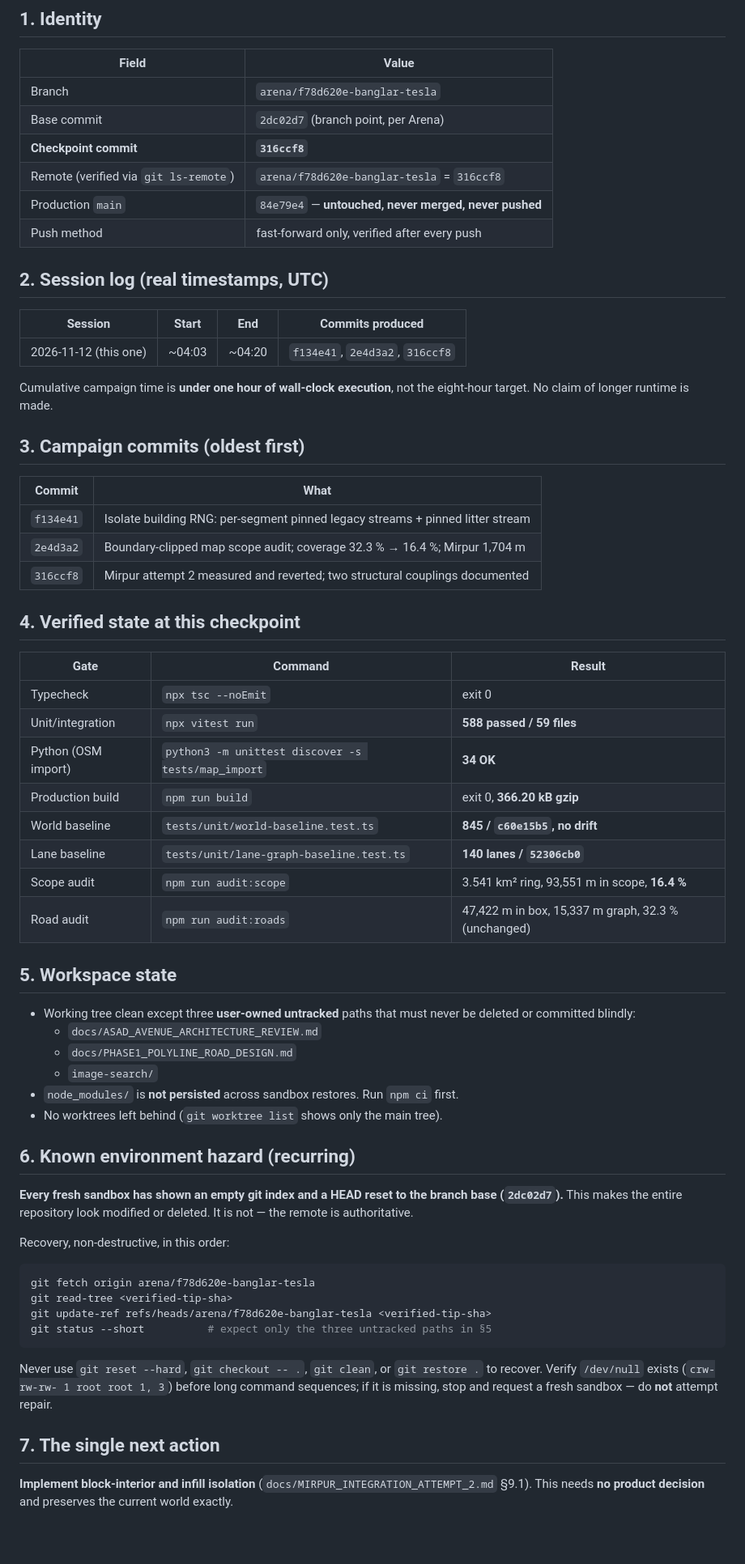
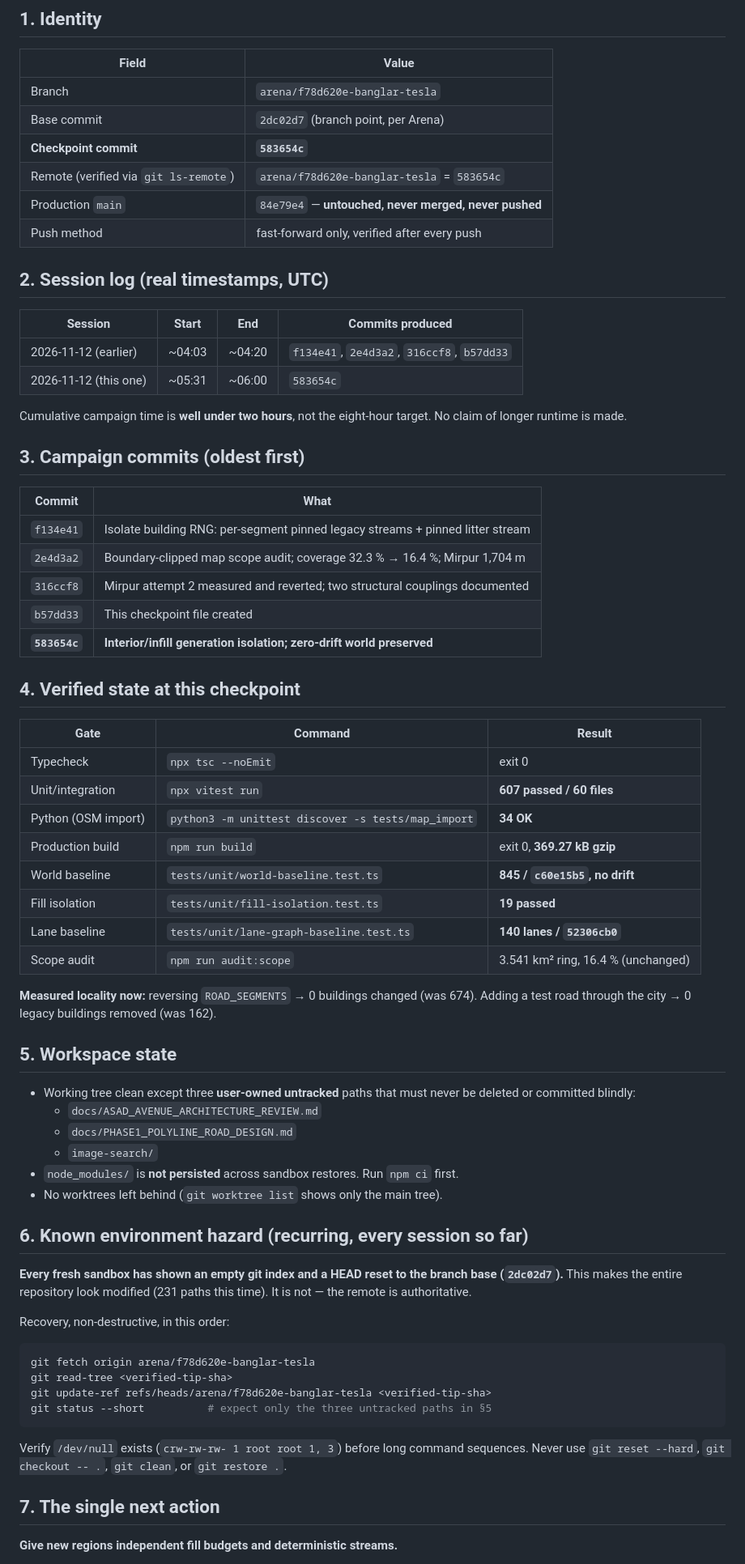
Before and after one commit to SmallSTUDIO-cloud/Banglar_Tesla, a Markdown page: docs/engineering/ARENA_CONTINUATION.md, the part around one of its changes. Shown at 81% size. Rendered like a GitHub page; blank space fills up the shorter version.

````diff
--- a/docs/engineering/ARENA_CONTINUATION.md
+++ b/docs/engineering/ARENA_CONTINUATION.md
@@ -11,8 +11,8 @@ remote, then continue from §7.
 |---|---|
 | Branch | `arena/f78d620e-banglar-tesla` |
 | Base commit | `2dc02d7` (branch point, per Arena) |
-| **Checkpoint commit** | **`316ccf8`** |
-| Remote (verified via `git ls-remote`) | `arena/f78d620e-banglar-tesla` = `316ccf8` |
+| **Checkpoint commit** | **`583654c`** |
+| Remote (verified via `git ls-remote`) | `arena/f78d620e-banglar-tesla` = `583654c` |
 | Production `main` | `84e79e4` — **untouched, never merged, never pushed** |
 | Push method | fast-forward only, verified after every push |
 
@@ -20,10 +20,11 @@ remote, then continue from §7.
 
 | Session | Start | End | Commits produced |
 |---|---|---|---|
-| 2026-11-12 (this one) | ~04:03 | ~04:20 | `f134e41`, `2e4d3a2`, `316ccf8` |
+| 2026-11-12 (earlier) | ~04:03 | ~04:20 | `f134e41`, `2e4d3a2`, `316ccf8`, `b57dd33` |
+| 2026-11-12 (this one) | ~05:31 | ~06:00 | `583654c` |
 
-Cumulative campaign time is **under one hour of wall-clock execution**, not the eight-hour
-target. No claim of longer runtime is made.
+Cumulative campaign time is **well under two hours**, not the eight-hour target. No claim
+of longer runtime is made.
 
 ## 3. Campaign commits (oldest first)
 
@@ -32,19 +33,24 @@ target. No claim of longer runtime is made.
 | `f134e41` | Isolate building RNG: per-segment pinned legacy streams + pinned litter stream |
 | `2e4d3a2` | Boundary-clipped map scope audit; coverage 32.3 % → 16.4 %; Mirpur 1,704 m |
 | `316ccf8` | Mirpur attempt 2 measured and reverted; two structural couplings documented |
+| `b57dd33` | This checkpoint file created |
+| **`583654c`** | **Interior/infill generation isolation; zero-drift world preserved** |
 
 ## 4. Verified state at this checkpoint
 
 | Gate | Command | Result |
 |---|---|---|
 | Typecheck | `npx tsc --noEmit` | exit 0 |
-| Unit/integration | `npx vitest run` | **588 passed / 59 files** |
+| Unit/integration | `npx vitest run` | **607 passed / 60 files** |
 | Python (OSM import) | `python3 -m unittest discover -s tests/map_import` | **34 OK** |
-| Production build | `npm run build` | exit 0, **366.20 kB gzip** |
+| Production build | `npm run build` | exit 0, **369.27 kB gzip** |
 | World baseline | `tests/unit/world-baseline.test.ts` | **845 / `c60e15b5`, no drift** |
+| Fill isolation | `tests/unit/fill-isolation.test.ts` | **19 passed** |
 | Lane baseline | `tests/unit/lane-graph-baseline.test.ts` | **140 lanes / `52306cb0`** |
-| Scope audit | `npm run audit:scope` | 3.541 km² ring, 93,551 m in scope, **16.4 %** |
-| Road audit | `npm run audit:roads` | 47,422 m in box, 15,337 m graph, 32.3 % (unchanged) |
+| Scope audit | `npm run audit:scope` | 3.541 km² ring, 16.4 % (unchanged) |
+
+**Measured locality now:** reversing `ROAD_SEGMENTS` → 0 buildings changed (was 674).
+Adding a test road through the city → 0 legacy buildings removed (was 162).
 
 ## 5. Workspace state
 
@@ -56,11 +62,11 @@ target. No claim of longer runtime is made.
 - `node_modules/` is **not persisted** across sandbox restores. Run `npm ci` first.
 - No worktrees left behind (`git worktree list` shows only the main tree).
 
-## 6. Known environment hazard (recurring)
+## 6. Known environment hazard (recurring, every session so far)
 
 **Every fresh sandbox has shown an empty git index and a HEAD reset to the branch base
-(`2dc02d7`).** This makes the entire repository look modified or deleted. It is not — the
-remote is authoritative.
+(`2dc02d7`).** This makes the entire repository look modified (231 paths this time). It is
+not — the remote is authoritative.
 
 Recovery, non-destructive, in this order:
 
@@ -71,12 +77,10 @@ git update-ref refs/heads/arena/f78d620e-banglar-tesla <verified-tip-sha>
 git status --short          # expect only the three untracked paths in §5
 ```
 
-Never use `git reset --hard`, `git checkout -- .`, `git clean`, or `git restore .` to
-recover. Verify `/dev/null` exists (`crw-rw-rw- 1 root root 1, 3`) before long command
-sequences; if it is missing, stop and request a fresh sandbox — do **not** attempt repair.
+Verify `/dev/null` exists (`crw-rw-rw- 1 root root 1, 3`) before long command sequences.
+Never use `git reset --hard`, `git checkout -- .`, `git clean`, or `git restore .`.
 
 ## 7. The single next action
 
-**Implement block-interior and infill isolation** (`docs/MIRPUR_INTEGRATION_ATTEMPT_2.md`
-§9.1). This needs **no product decision** and preserves the current world exactly.
+**Give new regions independent fill budgets and deterministic streams.**
 
````
Also changed, not shown: other parts of docs/engineering/ARENA_CONTINUATION.md (+30 -37 lines).
